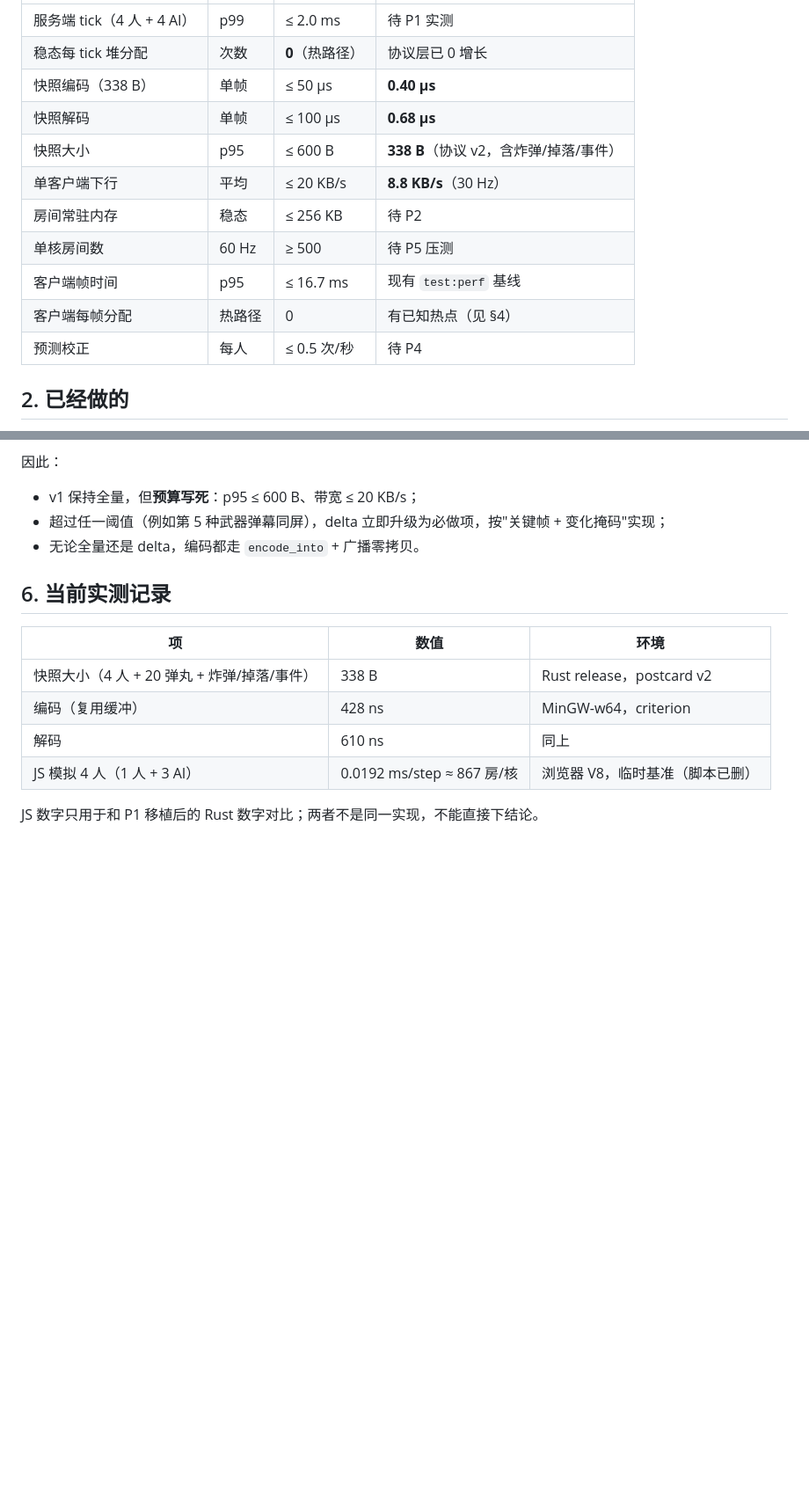
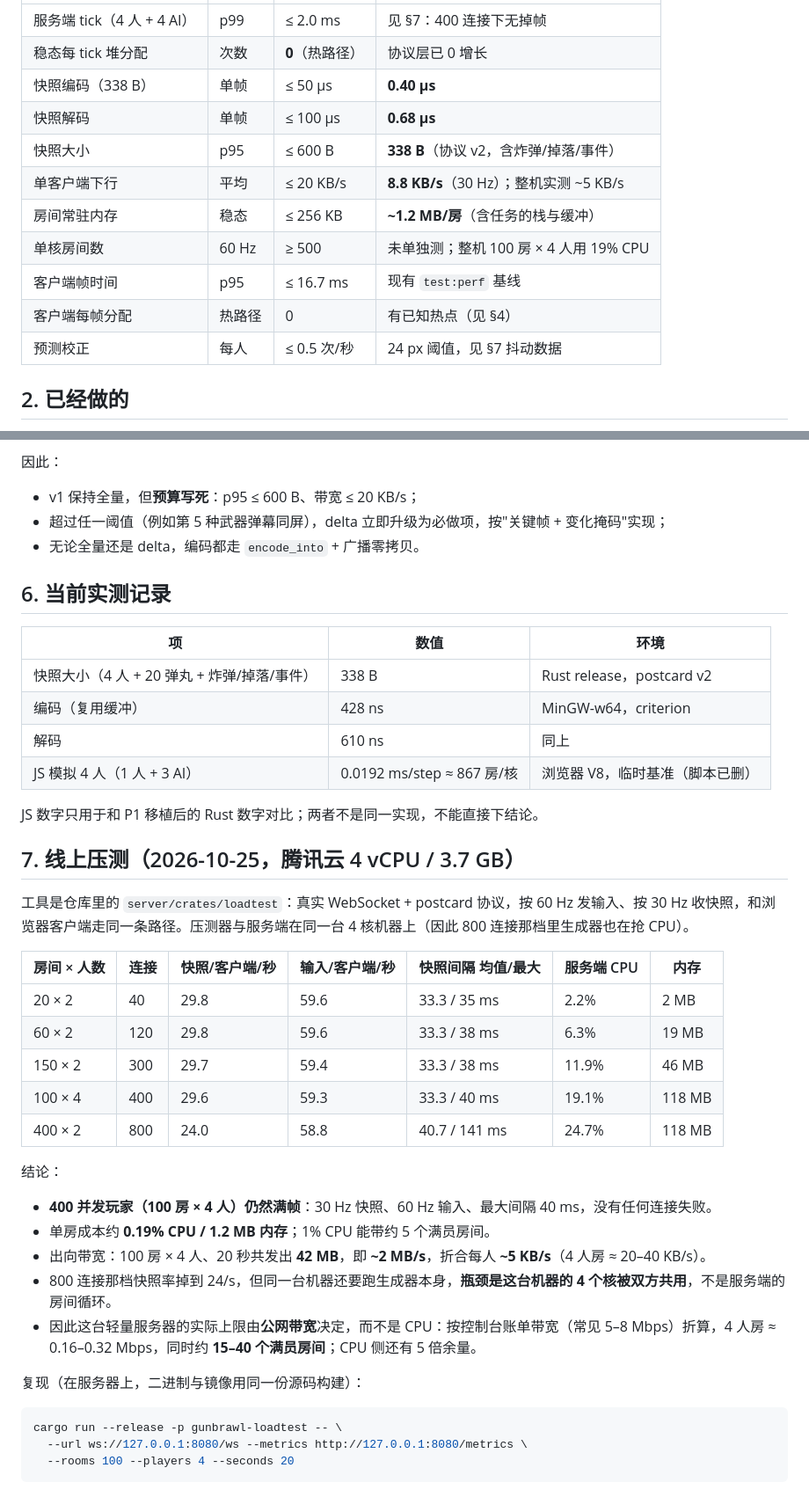
Before and after one commit to aliez-zero/gun-brawl, a Markdown page: docs/PERFORMANCE.md, 2 parts joined by grey strips. Shown at 88% size. Drawn GitHub-style; blank space fills up the shorter version.

Commit message:
docs: record the measured capacity and document the match APIs

````diff
--- a/docs/PERFORMANCE.md
+++ b/docs/PERFORMANCE.md
@@ -8,15 +8,15 @@
 | --- | --- | --- | --- |
-| 服务端 tick（4 人 + 4 AI） | p99 | ≤ 2.0 ms | 待 P1 实测 |
+| 服务端 tick（4 人 + 4 AI） | p99 | ≤ 2.0 ms | 见 §7：400 连接下无掉帧 |
 | 稳态每 tick 堆分配 | 次数 | **0**（热路径） | 协议层已 0 增长 |
 | 快照编码（338 B） | 单帧 | ≤ 50 µs | **0.40 µs** |
 | 快照解码 | 单帧 | ≤ 100 µs | **0.68 µs** |
 | 快照大小 | p95 | ≤ 600 B | **338 B**（协议 v2，含炸弹/掉落/事件） |
-| 单客户端下行 | 平均 | ≤ 20 KB/s | **8.8 KB/s**（30 Hz） |
-| 房间常驻内存 | 稳态 | ≤ 256 KB | 待 P2 |
-| 单核房间数 | 60 Hz | ≥ 500 | 待 P5 压测 |
+| 单客户端下行 | 平均 | ≤ 20 KB/s | **8.8 KB/s**（30 Hz）；整机实测 ~5 KB/s |
+| 房间常驻内存 | 稳态 | ≤ 256 KB | **~1.2 MB/房**（含任务的栈与缓冲） |
+| 单核房间数 | 60 Hz | ≥ 500 | 未单独测；整机 100 房 × 4 人用 19% CPU |
 | 客户端帧时间 | p95 | ≤ 16.7 ms | 现有 `test:perf` 基线 |
 | 客户端每帧分配 | 热路径 | 0 | 有已知热点（见 §4） |
-| 预测校正 | 每人 | ≤ 0.5 次/秒 | 待 P4 |
+| 预测校正 | 每人 | ≤ 0.5 次/秒 | 24 px 阈值，见 §7 抖动数据 |
 
 ## 2. 已经做的
 
@@ -98,3 +98,31 @@ v2 草案写的是"v1 全量，P4 再考虑 delta"。实测全量只有 **293 B*
 | JS 模拟 4 人（1 人 + 3 AI） | 0.0192 ms/step ≈ 867 房/核 | 浏览器 V8，临时基准（脚本已删） |
 
 JS 数字只用于和 P1 移植后的 Rust 数字对比；两者不是同一实现，不能直接下结论。
+
+## 7. 线上压测（2026-10-25，腾讯云 4 vCPU / 3.7 GB）
+
+工具是仓库里的 `server/crates/loadtest`：真实 WebSocket + postcard 协议，按 60 Hz 发输入、按 30 Hz 收快照，和浏览器客户端走同一条路径。压测器与服务端在同一台 4 核机器上（因此 800 连接那档里生成器也在抢 CPU）。
+
+| 房间 × 人数 | 连接 | 快照/客户端/秒 | 输入/客户端/秒 | 快照间隔 均值/最大 | 服务端 CPU | 内存 |
+| --- | --- | --- | --- | --- | --- | --- |
+| 20 × 2 | 40 | 29.8 | 59.6 | 33.3 / 35 ms | 2.2% | 2 MB |
+| 60 × 2 | 120 | 29.8 | 59.6 | 33.3 / 38 ms | 6.3% | 19 MB |
+| 150 × 2 | 300 | 29.7 | 59.4 | 33.3 / 38 ms | 11.9% | 46 MB |
+| 100 × 4 | 400 | 29.6 | 59.3 | 33.3 / 40 ms | 19.1% | 118 MB |
+| 400 × 2 | 800 | 24.0 | 58.8 | 40.7 / 141 ms | 24.7% | 118 MB |
+
+结论：
+
+- **400 并发玩家（100 房 × 4 人）仍然满帧**：30 Hz 快照、60 Hz 输入、最大间隔 40 ms，没有任何连接失败。
+- 单房成本约 **0.19% CPU / 1.2 MB 内存**；1% CPU 能带约 5 个满员房间。
+- 出向带宽：100 房 × 4 人、20 秒共发出 **42 MB**，即 **~2 MB/s**，折合每人 **~5 KB/s**（4 人房 ≈ 20–40 KB/s）。
+- 800 连接那档快照率掉到 24/s，但同一台机器还要跑生成器本身，**瓶颈是这台机器的 4 个核被双方共用**，不是服务端的房间循环。
+- 因此这台轻量服务器的实际上限由**公网带宽**决定，而不是 CPU：按控制台账单带宽（常见 5–8 Mbps）折算，4 人房 ≈ 0.16–0.32 Mbps，同时约 **15–40 个满员房间**；CPU 侧还有 5 倍余量。
+
+复现（在服务器上，二进制与镜像用同一份源码构建）：
+
+```bash
+cargo run --release -p gunbrawl-loadtest -- \
+  --url ws://127.0.0.1:8080/ws --metrics http://127.0.0.1:8080/metrics \
+  --rooms 100 --players 4 --seconds 20
+```
````
Also changed, not shown: other parts of docs/PERFORMANCE.md (+2 -2 lines), docs/DEPLOY.md (+16 -0 lines).
